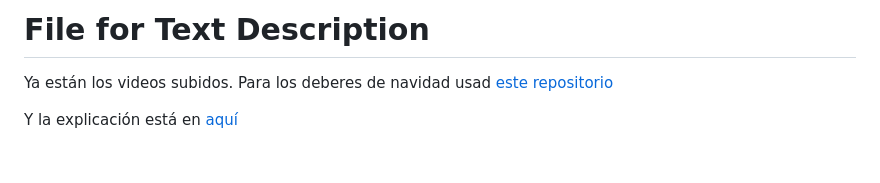
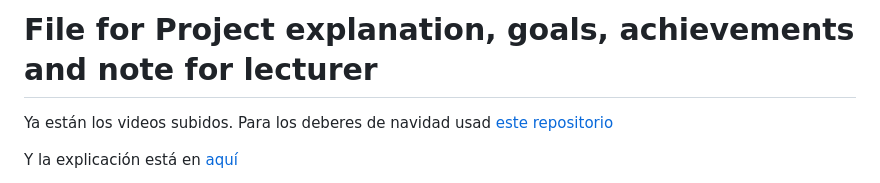
Before and after one commit to alimiab/perricos-id3, a Markdown page: README.md, the part around the change. Rendered like a GitHub page; blank space fills up the shorter version.

Commit message:
Revise README for project explanation and goals
Updated the README to better reflect project details.

```diff
--- a/README.md
+++ b/README.md
@@ -1,4 +1,4 @@
-# File for Text Description
+# File for Project explanation, goals, achievements and note for lecturer
 
 Ya están los videos subidos. Para los deberes de navidad usad [este repositorio](https://github.com/josemigg/perricos-id3)
 
```
